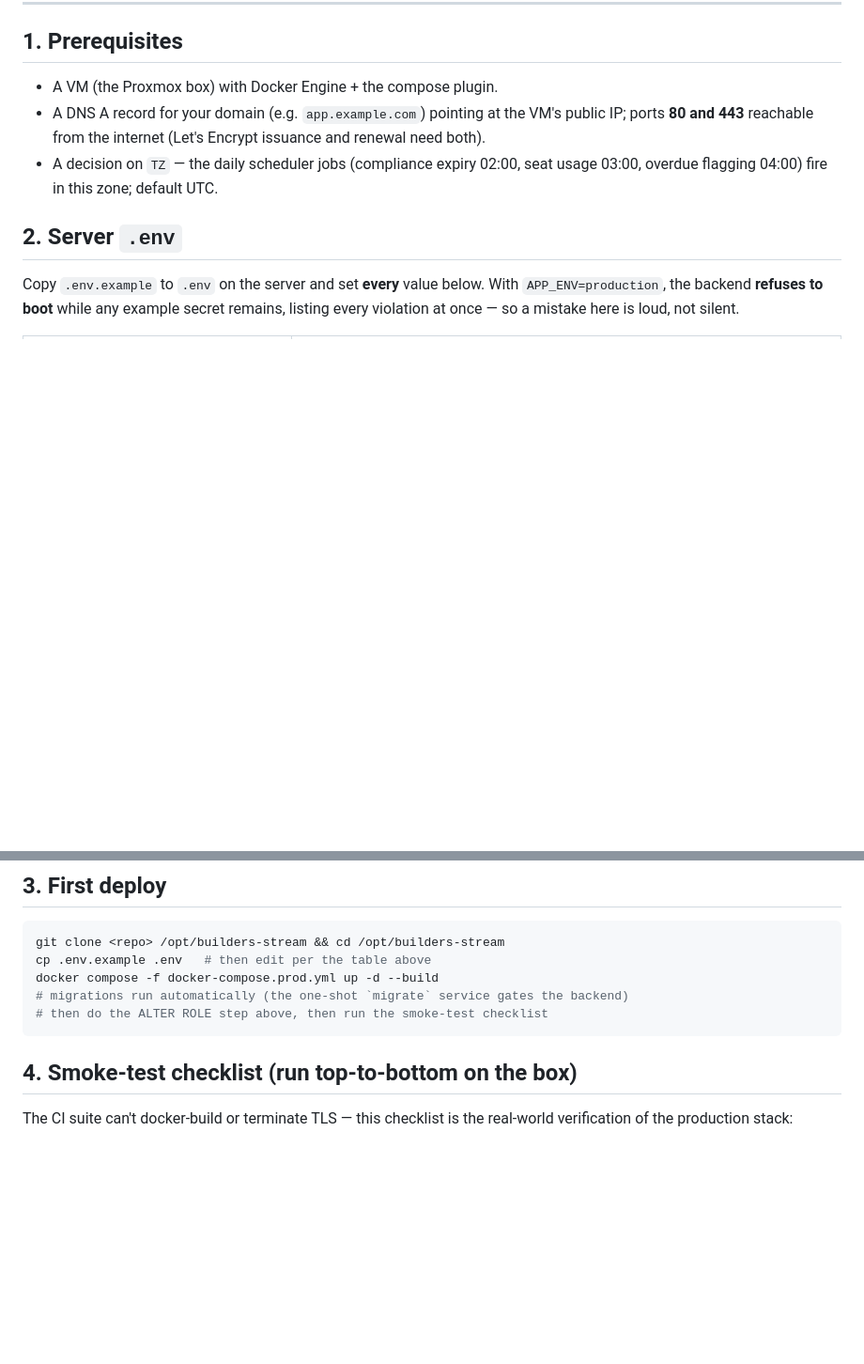
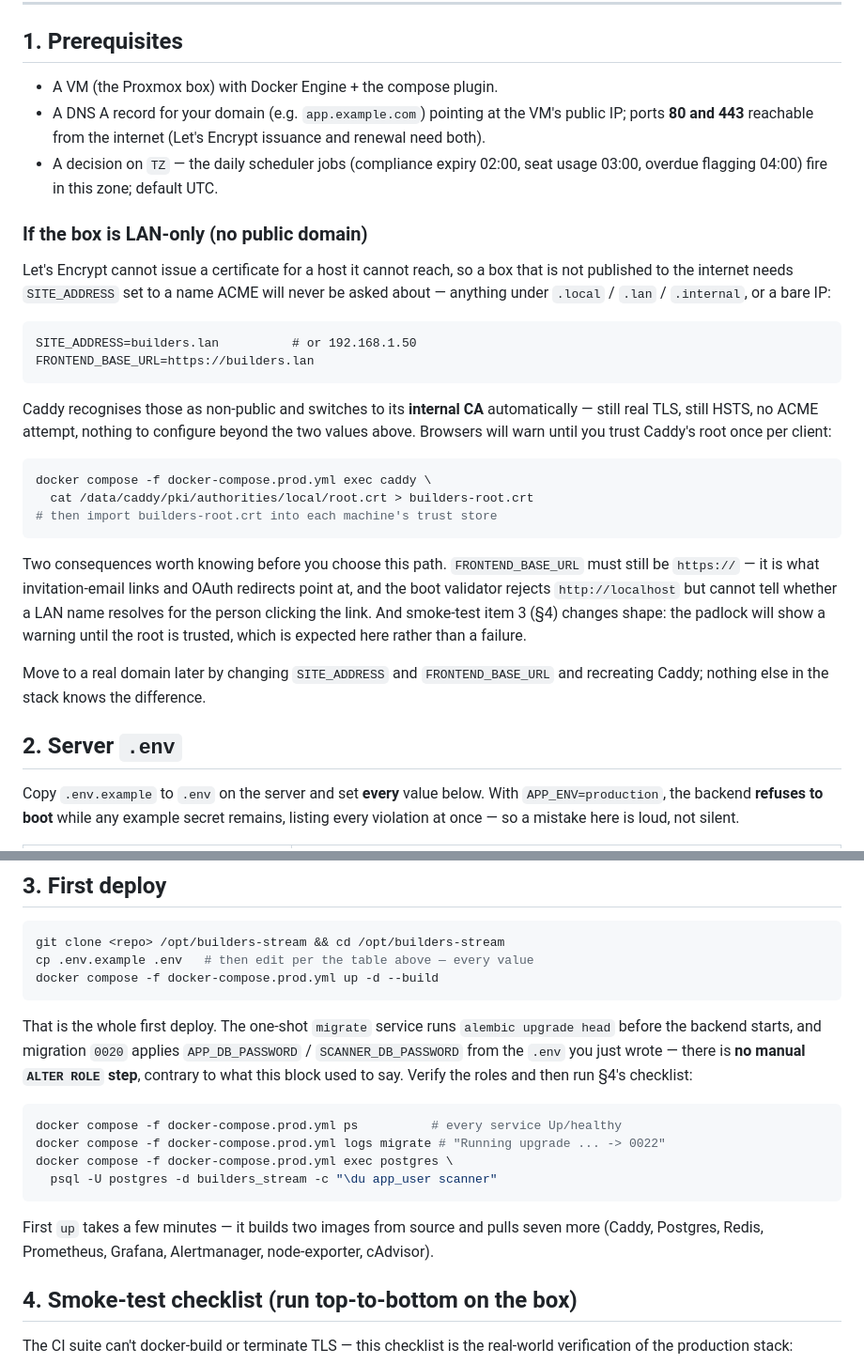
Before and after one commit to ETXSVC/New_Builders_Stream, a Markdown page: docs/11-production-deployment.md, 2 parts joined by grey strips. Shown at 94% size. GitHub-like rendering; blank space fills up the shorter version.

Commit message:
docs(runbook): first deploy told you to do a step that no longer exists (#75)
§3's code block ended with "then do the ALTER ROLE step above", while §2 —
twenty lines earlier — says in as many words that the migrate service
applies APP_DB_PASSWORD/SCANNER_DB_PASSWORD itself and there is "no manual
ALTER ROLE step". §2 became true when migration 0020 landed; §3's comment
was never updated.

The worst possible place for that: a first-time operator, on their first
deploy, scrolling back to look for a step that isn't there. Replaced with
what actually happens, plus the three commands worth running to confirm it
did (ps, migrate logs, \du) and a note that the first `up` builds two
images and pulls seven, so several minutes of silence is normal rather
than a hang.

Also adds a LAN-only section to §1. The prerequisites assumed a public
domain and open 80/443, which is what Let's Encrypt needs — but "install
it on my local server" often means a box with neither, and following the
runbook as written puts Caddy into an ACME retry loop with no certificate
and no obvious cause. Caddy already handles this correctly: a `.local` /
`.lan` / `.internal` name or a bare IP switches it to its internal CA
automatically, with real TLS and no ACME attempt. Documented along with
extracting the root certificate, and the two consequences that are easy to
get wrong — FRONTEND_BASE_URL still has to be `https://` because it is
what invitation links resolve to, and smoke-test item 3's padlock warning
is expected on this path rather than a failure.


Claude-Session: https://claude.ai/code/session_012T8v7Qojsj2yy56brUntwM

Co-authored-by: Claude <noreply@anthropic.com>

````diff
--- a/docs/11-production-deployment.md
+++ b/docs/11-production-deployment.md
@@ -26,6 +26,40 @@ that changes).
   Encrypt issuance and renewal need both).
 - A decision on `TZ` — the daily scheduler jobs (compliance expiry 02:00,
   seat usage 03:00, overdue flagging 04:00) fire in this zone; default UTC.
+
+### If the box is LAN-only (no public domain)
+
+Let's Encrypt cannot issue a certificate for a host it cannot reach, so a
+box that is not published to the internet needs `SITE_ADDRESS` set to a
+name ACME will never be asked about — anything under `.local` / `.lan` /
+`.internal`, or a bare IP:
+
+```
+SITE_ADDRESS=builders.lan          # or 192.168.1.50
+FRONTEND_BASE_URL=https://builders.lan
+```
+
+Caddy recognises those as non-public and switches to its **internal CA**
+automatically — still real TLS, still HSTS, no ACME attempt, nothing to
+configure beyond the two values above. Browsers will warn until you trust
+Caddy's root once per client:
+
+```bash
+docker compose -f docker-compose.prod.yml exec caddy \
+  cat /data/caddy/pki/authorities/local/root.crt > builders-root.crt
+# then import builders-root.crt into each machine's trust store
+```
+
+Two consequences worth knowing before you choose this path. `FRONTEND_BASE_URL`
+must still be `https://` — it is what invitation-email links and OAuth
+redirects point at, and the boot validator rejects `http://localhost` but
+cannot tell whether a LAN name resolves for the person clicking the link.
+And smoke-test item 3 (§4) changes shape: the padlock will show a warning
+until the root is trusted, which is expected here rather than a failure.
+
+Move to a real domain later by changing `SITE_ADDRESS` and
+`FRONTEND_BASE_URL` and recreating Caddy; nothing else in the stack knows
+the difference.
 
 ## 2. Server `.env`
 
@@ -96,11 +130,26 @@ and no ownership: same reach, none of the ability to change the rules.
 
 ```bash
 git clone <repo> /opt/builders-stream && cd /opt/builders-stream
-cp .env.example .env   # then edit per the table above
+cp .env.example .env   # then edit per the table above — every value
 docker compose -f docker-compose.prod.yml up -d --build
-# migrations run automatically (the one-shot `migrate` service gates the backend)
-# then do the ALTER ROLE step above, then run the smoke-test checklist
 ```
+
+That is the whole first deploy. The one-shot `migrate` service runs
+`alembic upgrade head` before the backend starts, and migration `0020`
+applies `APP_DB_PASSWORD` / `SCANNER_DB_PASSWORD` from the `.env` you just
+wrote — there is **no manual `ALTER ROLE` step**, contrary to what this
+block used to say. Verify the roles and then run §4's checklist:
+
+```bash
+docker compose -f docker-compose.prod.yml ps          # every service Up/healthy
+docker compose -f docker-compose.prod.yml logs migrate # "Running upgrade ... -> 0022"
+docker compose -f docker-compose.prod.yml exec postgres \
+  psql -U postgres -d builders_stream -c "\du app_user scanner"
+```
+
+First `up` takes a few minutes — it builds two images from source and
+pulls seven more (Caddy, Postgres, Redis, Prometheus, Grafana,
+Alertmanager, node-exporter, cAdvisor).
 
 ## 4. Smoke-test checklist (run top-to-bottom on the box)
 
````
